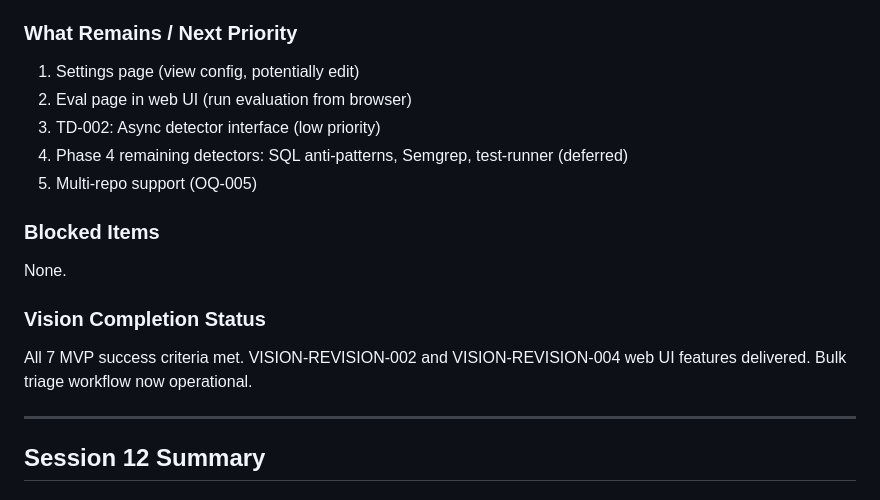
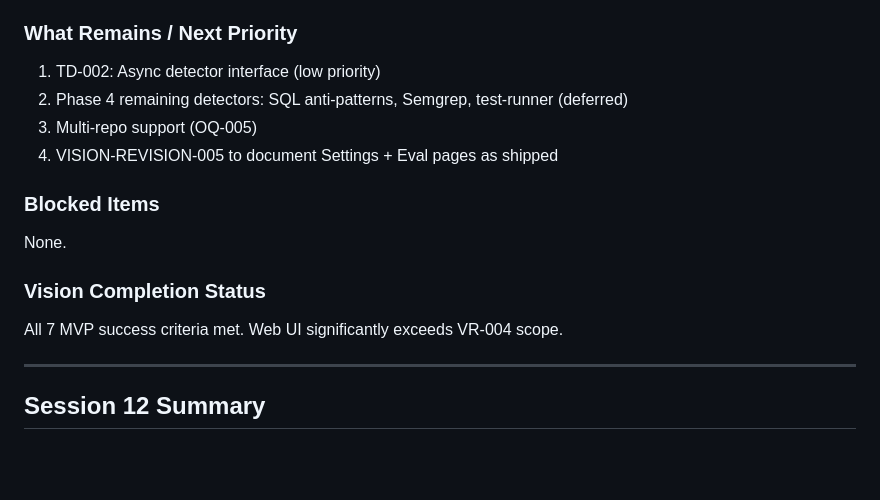
Before and after one commit to jcentner/sentinel, a Markdown page: roadmap/CURRENT-STATE.md, the part around one of its changes. GitHub-like rendering; blank space fills up the shorter version.

```diff
--- a/roadmap/CURRENT-STATE.md
+++ b/roadmap/CURRENT-STATE.md
@@ -67,17 +70,16 @@ mypy strict: All checks passed
 - **Type check**: Clean (mypy strict)
 
 ### What Remains / Next Priority
-1. Settings page (view config, potentially edit)
-2. Eval page in web UI (run evaluation from browser)
-3. TD-002: Async detector interface (low priority)
-4. Phase 4 remaining detectors: SQL anti-patterns, Semgrep, test-runner (deferred)
-5. Multi-repo support (OQ-005)
+1. TD-002: Async detector interface (low priority)
+2. Phase 4 remaining detectors: SQL anti-patterns, Semgrep, test-runner (deferred)
+3. Multi-repo support (OQ-005)
+4. VISION-REVISION-005 to document Settings + Eval pages as shipped
 
 ### Blocked Items
 None.
 
 ### Vision Completion Status
-All 7 MVP success criteria met. VISION-REVISION-002 and VISION-REVISION-004 web UI features delivered. Bulk triage workflow now operational.
+All 7 MVP success criteria met. Web UI significantly exceeds VR-004 scope.
 
 ---
 
```
Also changed, not shown: other parts of roadmap/CURRENT-STATE.md (+35 -32 lines), README.md (+3 -0 lines), docs/vision/VISION-REVISION-005.md (added, +59 -0 lines).
